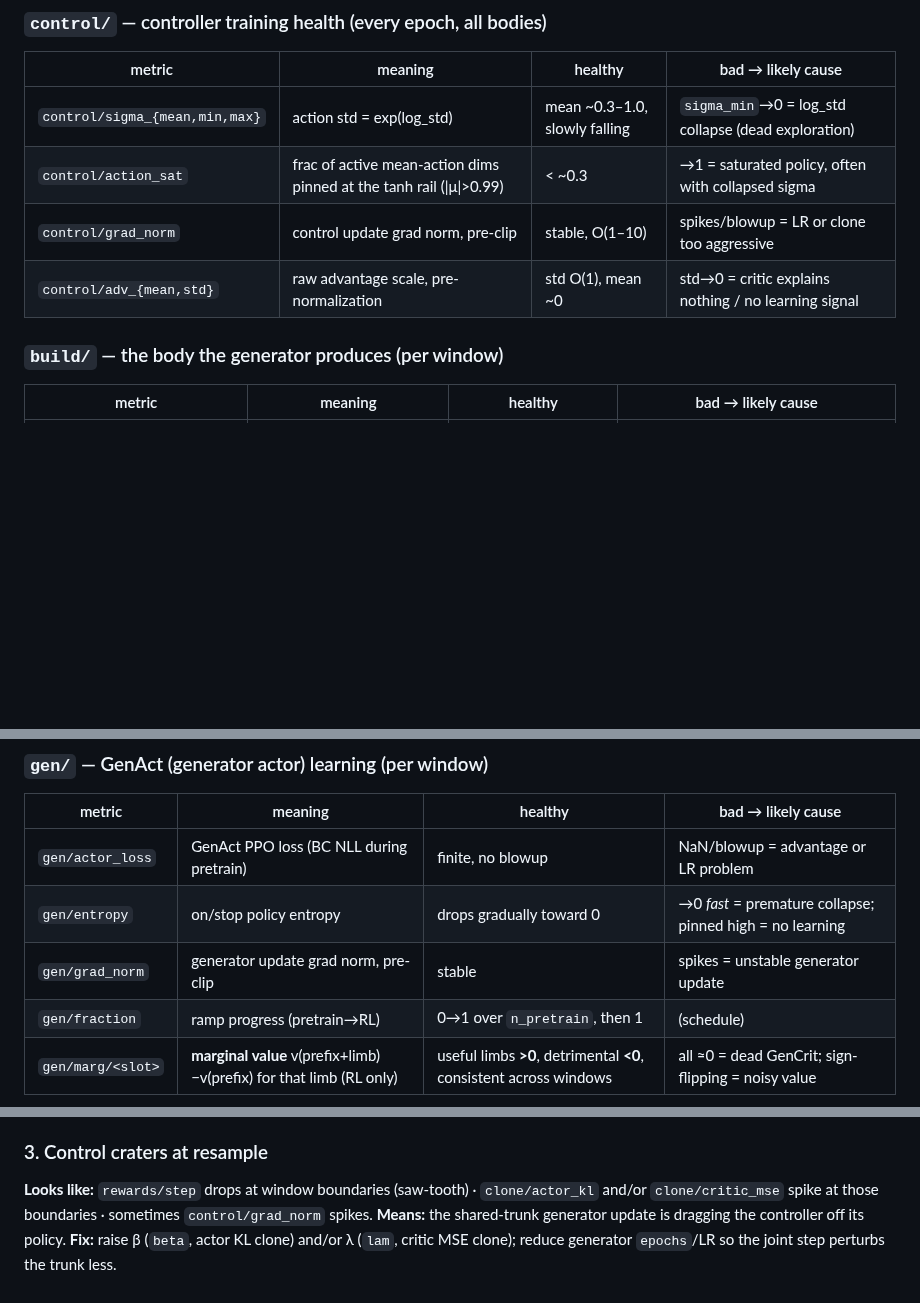
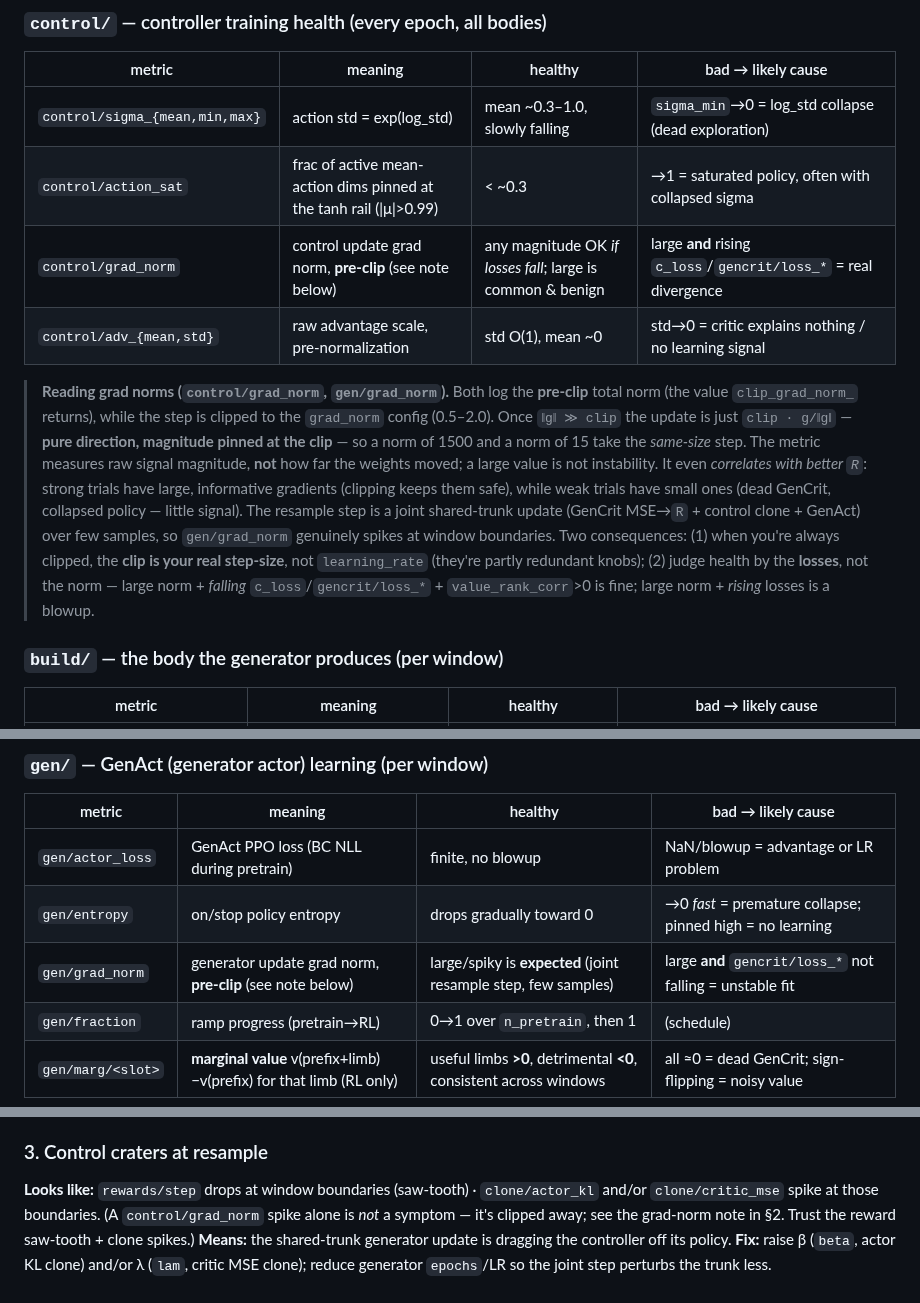
Before and after one commit to WillSumerfield/TransformerRL, a Markdown page: docs/codesign_metrics.md, 3 parts joined by grey strips. Drawn GitHub-style; blank space fills up the shorter version.

Commit message:
docs(codesign): clarify pre-clip grad-norm interpretation
grad_norm metrics are pre-clip; step is pinned at the clip. large norm is benign
(even correlates with better R); judge by losses not the norm. fix grad_norm rows,
add note, qualify playbook section 3.

Co-Authored-By: Claude Opus 4.8 <noreply@anthropic.com>
Claude-Session: https://claude.ai/code/session_01VNeDTjjFak9xkQGrpn3UFh

```diff
--- a/docs/codesign_metrics.md
+++ b/docs/codesign_metrics.md
@@ -51,8 +51,21 @@ Subsystem-keyed. `<slot>` ∈ {F, FR, R, BR, B, BL, L, FL} (limb compass slots);
 |---|---|---|---|
 | `control/sigma_{mean,min,max}` | action std = exp(log_std) | mean ~0.3–1.0, slowly falling | `sigma_min`→0 = log_std collapse (dead exploration) |
 | `control/action_sat` | frac of active mean-action dims pinned at the tanh rail (\|μ\|>0.99) | < ~0.3 | →1 = saturated policy, often with collapsed sigma |
-| `control/grad_norm` | control update grad norm, pre-clip | stable, O(1–10) | spikes/blowup = LR or clone too aggressive |
+| `control/grad_norm` | control update grad norm, **pre-clip** (see note below) | any magnitude OK *if losses fall*; large is common & benign | large **and** rising `c_loss`/`gencrit/loss_*` = real divergence |
 | `control/adv_{mean,std}` | raw advantage scale, pre-normalization | std O(1), mean ~0 | std→0 = critic explains nothing / no learning signal |
+
+> **Reading grad norms (`control/grad_norm`, `gen/grad_norm`).** Both log the **pre-clip** total
+> norm (the value `clip_grad_norm_` returns), while the step is clipped to the `grad_norm` config
+> (0.5–2.0). Once `‖g‖ ≫ clip` the update is just `clip · g/‖g‖` — **pure direction, magnitude pinned
+> at the clip** — so a norm of 1500 and a norm of 15 take the *same-size* step. The metric measures
+> raw signal magnitude, **not** how far the weights moved; a large value is not instability. It even
+> *correlates with better `R`*: strong trials have large, informative gradients (clipping keeps them
+> safe), while weak trials have small ones (dead GenCrit, collapsed policy — little signal). The
+> resample step is a joint shared-trunk update (GenCrit MSE→`R` + control clone + GenAct) over few
+> samples, so `gen/grad_norm` genuinely spikes at window boundaries. Two consequences: (1) when
+> you're always clipped, the **clip is your real step-size**, not `learning_rate` (they're partly
+> redundant knobs); (2) judge health by the **losses**, not the norm — large norm + *falling*
+> `c_loss`/`gencrit/loss_*` + `value_rank_corr`>0 is fine; large norm + *rising* losses is a blowup.
 
 ### `build/` — the body the generator produces (per window)
 | metric | meaning | healthy | bad → likely cause |
@@ -69,7 +82,7 @@ Subsystem-keyed. `<slot>` ∈ {F, FR, R, BR, B, BL, L, FL} (limb compass slots);
 |---|---|---|---|
 | `gen/actor_loss` | GenAct PPO loss (BC NLL during pretrain) | finite, no blowup | NaN/blowup = advantage or LR problem |
 | `gen/entropy` | on/stop policy entropy | drops gradually toward 0 | →0 *fast* = premature collapse; pinned high = no learning |
-| `gen/grad_norm` | generator update grad norm, pre-clip | stable | spikes = unstable generator update |
+| `gen/grad_norm` | generator update grad norm, **pre-clip** (see note below) | large/spiky is **expected** (joint resample step, few samples) | large **and** `gencrit/loss_*` not falling = unstable fit |
 | `gen/fraction` | ramp progress (pretrain→RL) | 0→1 over `n_pretrain`, then 1 | (schedule) |
 | `gen/marg/<slot>` | **marginal value** v(prefix+limb)−v(prefix) for that limb (RL only) | useful limbs **>0**, detrimental **<0**, consistent across windows | all ≈0 = dead GenCrit; sign-flipping = noisy value |
 
@@ -125,7 +138,8 @@ encode/mode path, not the optimizer.
 
 ### 3. Control craters at resample
 **Looks like:** `rewards/step` drops at window boundaries (saw-tooth) · `clone/actor_kl` and/or
-`clone/critic_mse` spike at those boundaries · sometimes `control/grad_norm` spikes.
+`clone/critic_mse` spike at those boundaries. (A `control/grad_norm` spike alone is *not* a symptom —
+it's clipped away; see the grad-norm note in §2. Trust the reward saw-tooth + clone spikes.)
 **Means:** the shared-trunk generator update is dragging the controller off its policy.
 **Fix:** raise β (`beta`, actor KL clone) and/or λ (`lam`, critic MSE clone); reduce generator
 `epochs`/LR so the joint step perturbs the trunk less.
```
